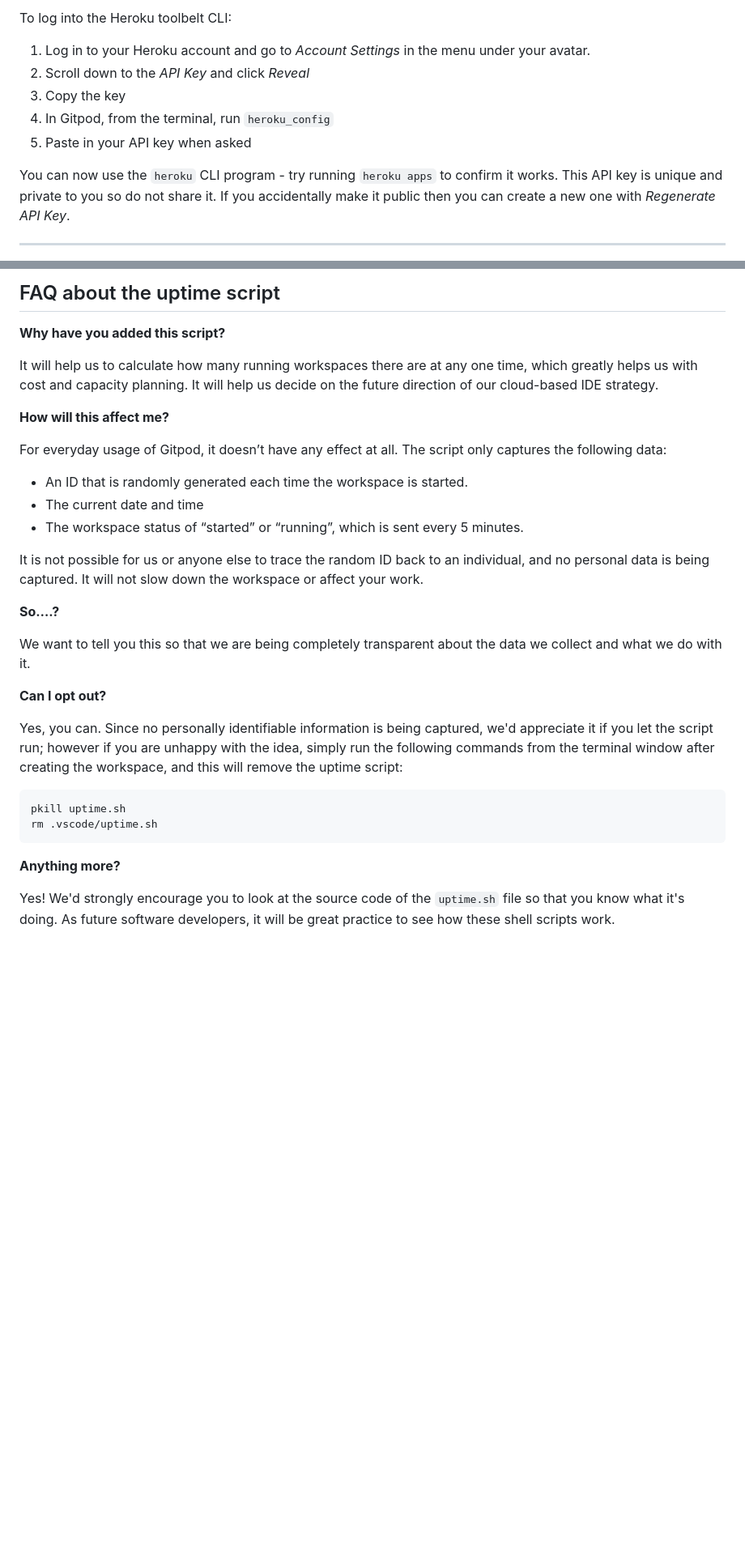
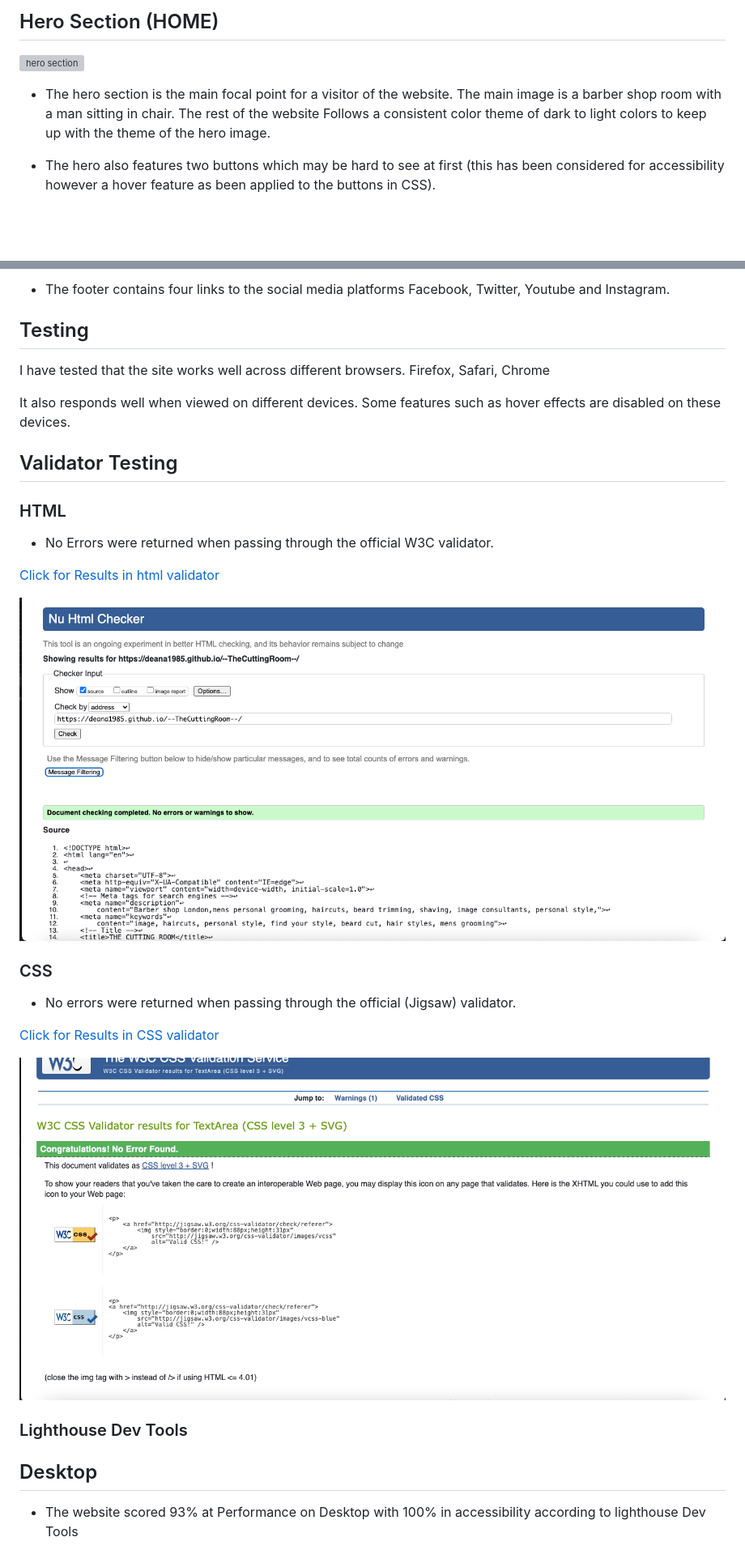
Before and after one commit to DeanA1985/--TheCuttingRoom--, a Markdown page: README.md, 2 parts joined by grey strips. Shown: that part at 81% size. Rendered like a GitHub page; pictures changed too: assets/img/css pass.png (added), assets/img/html pass.png (added); blank space fills up the shorter version; grey boxes are pictures that could not be loaded.

Commit message:
Completed Readme

````diff
--- a/README.md
+++ b/README.md
@@ -26,13 +28,10 @@ In Gitpod you have superuser security privileges by default. Therefore you do no
 
-To log into the Heroku toolbelt CLI:
+## Hero Section (HOME)
 
-1. Log in to your Heroku account and go to *Account Settings* in the menu under your avatar.
-2. Scroll down to the *API Key* and click *Reveal*
-3. Copy the key
-4. In Gitpod, from the terminal, run `heroku_config`
-5. Paste in your API key when asked
+![hero section](/assets/img/Hero%20Section.png)
 
-You can now use the `heroku` CLI program - try running `heroku apps` to confirm it works. This API key is unique and private to you so do not share it. If you accidentally make it public then you can create a new one with _Regenerate API Key_.
+- The hero section is the main focal point for a visitor of the website. The main image is a barber shop room with a man sitting in chair. The rest of the website
+Follows a consistent color theme of dark to light colors to keep up with the theme of the hero image.
 
-------
+- The hero also features two buttons which may be hard to see at first (this has been considered for accessibility however a hover feature as been applied to the buttons in CSS).
 
@@ -74,34 +74,31 @@ We continually tweak and adjust this template to help give you the best experien
 
-## FAQ about the uptime script
+- The footer contains four links to the social media platforms Facebook, Twitter, Youtube and Instagram.
 
-**Why have you added this script?**
+## Testing
 
-It will help us to calculate how many running workspaces there are at any one time, which greatly helps us with cost and capacity planning. It will help us decide on the future direction of our cloud-based IDE strategy.
+I have tested that the site works well across different browsers. Firefox, Safari, Chrome
 
-**How will this affect me?**
+It also responds well when viewed on different devices. Some features such as hover effects are disabled on these devices.
 
-For everyday usage of Gitpod, it doesn’t have any effect at all. The script only captures the following data:
+## Validator Testing
 
-- An ID that is randomly generated each time the workspace is started.
-- The current date and time
-- The workspace status of “started” or “running”, which is sent every 5 minutes.
+### HTML
+- No Errors were returned when passing through the official W3C validator.
 
-It is not possible for us or anyone else to trace the random ID back to an individual, and no personal data is being captured. It will not slow down the workspace or affect your work.
+[Click for Results in html validator](https://validator.w3.org/nu/?showsource=yes&doc=https%3A%2F%2Fdeana1985.github.io%2F--TheCuttingRoom--%2F)
 
-**So….?**
+![html pass](/assets/img/html%20pass.png)
 
-We want to tell you this so that we are being completely transparent about the data we collect and what we do with it.
+### CSS
+- No errors were returned when passing through the official (Jigsaw) validator.
 
-**Can I opt out?**
+[Click for Results in CSS validator](https://jigsaw.w3.org/css-validator/validator?uri=https%3A%2F%2Fdeana1985.github.io%2F--TheCuttingRoom--%2F)
 
-Yes, you can. Since no personally identifiable information is being captured, we'd appreciate it if you let the script run; however if you are unhappy with the idea, simply run the following commands from the terminal window after creating the workspace, and this will remove the uptime script:
+![css pass](/assets/img/css%20pass.png)
 
-```
-pkill uptime.sh
-rm .vscode/uptime.sh
-```
+### Lighthouse Dev Tools
 
-**Anything more?**
+ ## Desktop
 
-Yes! We'd strongly encourage you to look at the source code of the `uptime.sh` file so that you know what it's doing. As future software developers, it will be great practice to see how these shell scripts work.
+- The website scored 93% at Performance on Desktop with 100% in accessibility according to lighthouse Dev Tools
 
````
Also changed, not shown: other parts of README.md (+90 -33 lines), assets/img/Lighthouse Desktop Performance.png (added), assets/img/Lighthouse Mobile Performance.png (added), assets/img/services description.png (added), 1 other file.
